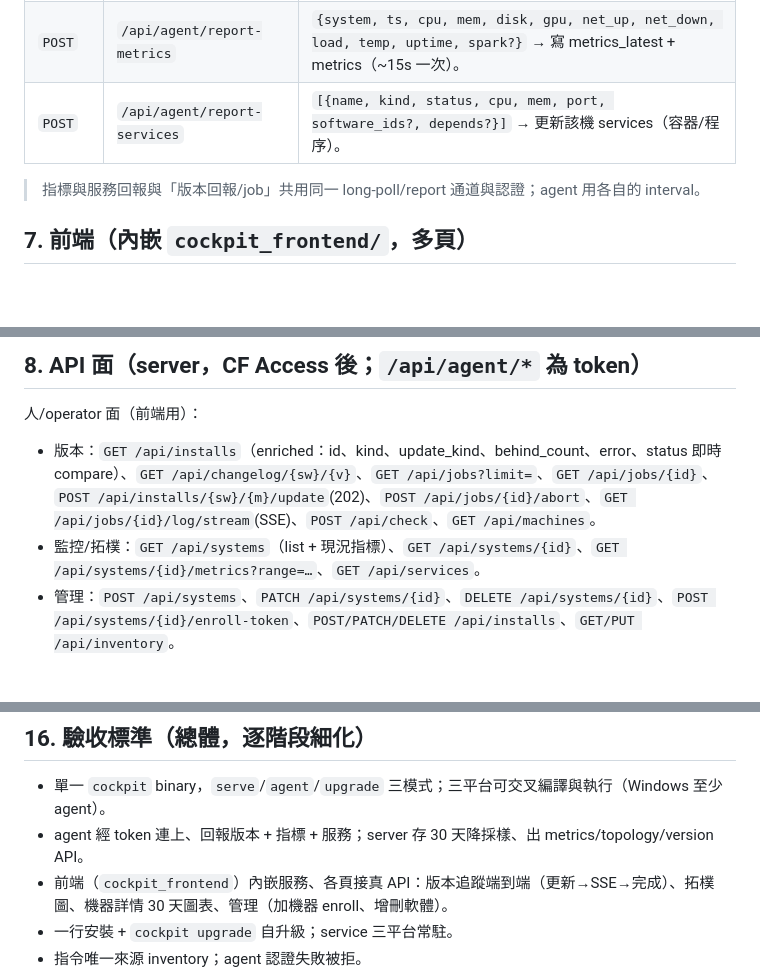
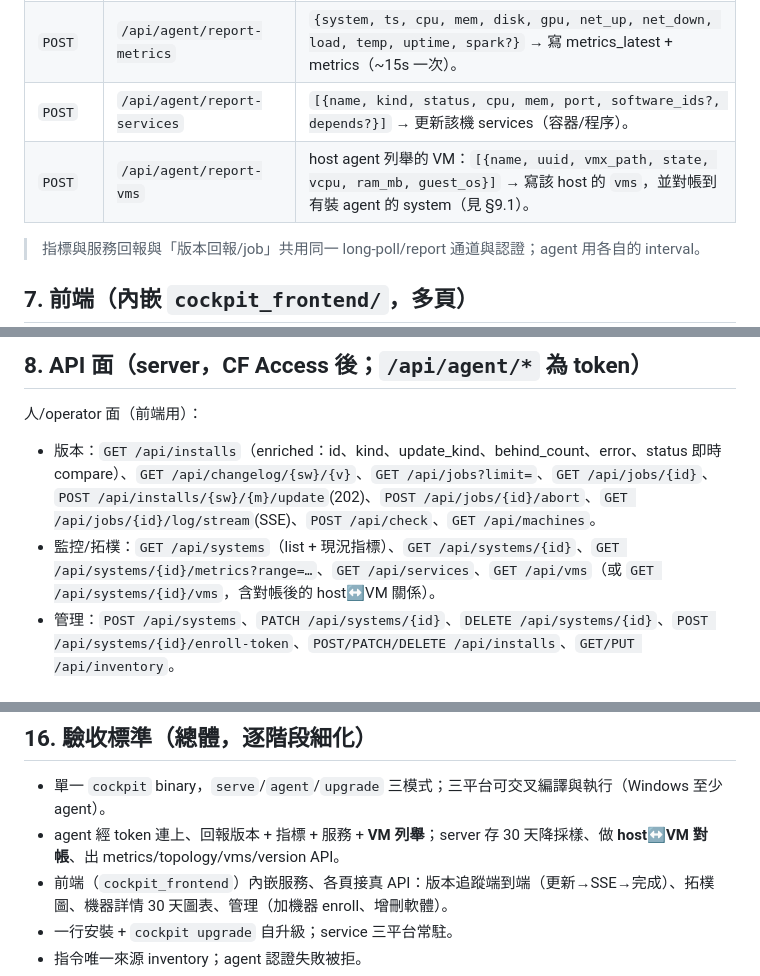
Before and after one commit to curtis1215/cockpit, a Markdown page: docs/specs/2026-06-03-cockpit-unified-go-design.md, 3 parts joined by grey strips. GitHub-like rendering; blank space fills up the shorter version.

```diff
--- a/docs/specs/2026-06-03-cockpit-unified-go-design.md
+++ b/docs/specs/2026-06-03-cockpit-unified-go-design.md
@@ -88,6 +89,7 @@ cockpit version                                        # 版本
 | `POST` | `/api/agent/enroll` | 用一次性 `enroll_token` 換長期 `agent_token`，建立/啟用 `systems` 列（pending→online）。 |
 | `POST` | `/api/agent/report-metrics` | `{system, ts, cpu, mem, disk, gpu, net_up, net_down, load, temp, uptime, spark?}` → 寫 metrics_latest + metrics（~15s 一次）。 |
 | `POST` | `/api/agent/report-services` | `[{name, kind, status, cpu, mem, port, software_ids?, depends?}]` → 更新該機 services（容器/程序）。 |
+| `POST` | `/api/agent/report-vms` | host agent 列舉的 VM：`[{name, uuid, vmx_path, state, vcpu, ram_mb, guest_os}]` → 寫該 host 的 `vms`，並對帳到有裝 agent 的 system（見 §9.1）。 |
 
 > 指標與服務回報與「版本回報/job」共用同一 long-poll/report 通道與認證；agent 用各自的 interval。
 
@@ -109,7 +111,7 @@ server 以 `//go:embed cockpit_frontend/*` 服務這些頁，並提供其 API（
 
 人/operator 面（前端用）：
 - 版本：`GET /api/installs`（enriched：id、kind、update_kind、behind_count、error、status 即時 compare）、`GET /api/changelog/{sw}/{v}`、`GET /api/jobs?limit=`、`GET /api/jobs/{id}`、`POST /api/installs/{sw}/{m}/update`(202)、`POST /api/jobs/{id}/abort`、`GET /api/jobs/{id}/log/stream`(SSE)、`POST /api/check`、`GET /api/machines`。
-- 監控/拓樸：`GET /api/systems`（list + 現況指標）、`GET /api/systems/{id}`、`GET /api/systems/{id}/metrics?range=…`、`GET /api/services`。
+- 監控/拓樸：`GET /api/systems`（list + 現況指標）、`GET /api/systems/{id}`、`GET /api/systems/{id}/metrics?range=…`、`GET /api/services`、`GET /api/vms`（或 `GET /api/systems/{id}/vms`，含對帳後的 host↔VM 關係）。
 - 管理：`POST /api/systems`、`PATCH /api/systems/{id}`、`DELETE /api/systems/{id}`、`POST /api/systems/{id}/enroll-token`、`POST/PATCH/DELETE /api/installs`、`GET/PUT /api/inventory`。
 
 ## 9. 監控細節（gopsutil + 30 天降採樣）
@@ -163,7 +174,7 @@ server 以 `//go:embed cockpit_frontend/*` 服務這些頁，並提供其 API（
 ## 16. 驗收標準（總體，逐階段細化）
 
 - 單一 `cockpit` binary，`serve`/`agent`/`upgrade` 三模式；三平台可交叉編譯與執行（Windows 至少 agent）。
-- agent 經 token 連上、回報版本 + 指標 + 服務；server 存 30 天降採樣、出 metrics/topology/version API。
+- agent 經 token 連上、回報版本 + 指標 + 服務 + **VM 列舉**；server 存 30 天降採樣、做 **host↔VM 對帳**、出 metrics/topology/vms/version API。
 - 前端（`cockpit_frontend`）內嵌服務、各頁接真 API：版本追蹤端到端（更新→SSE→完成）、拓樸圖、機器詳情 30 天圖表、管理（加機器 enroll、增刪軟體）。
 - 一行安裝 + `cockpit upgrade` 自升級；service 三平台常駐。
 - 指令唯一來源 inventory；agent 認證失敗被拒。
```
Also changed, not shown: other parts of docs/specs/2026-06-03-cockpit-unified-go-design.md (+13 -3 lines).
